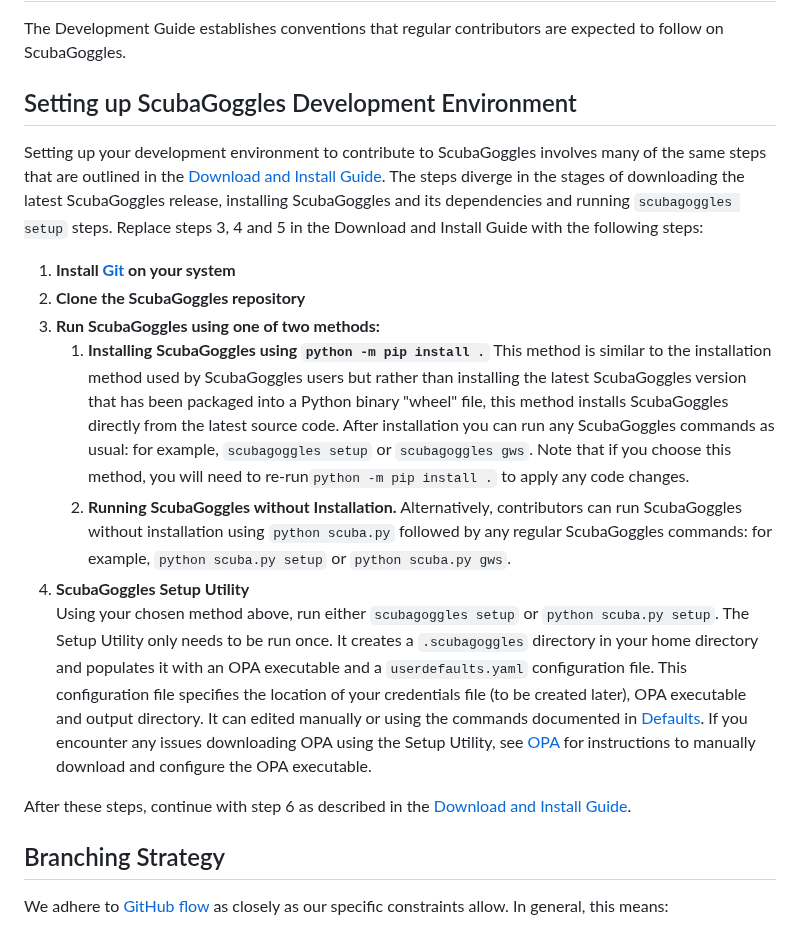
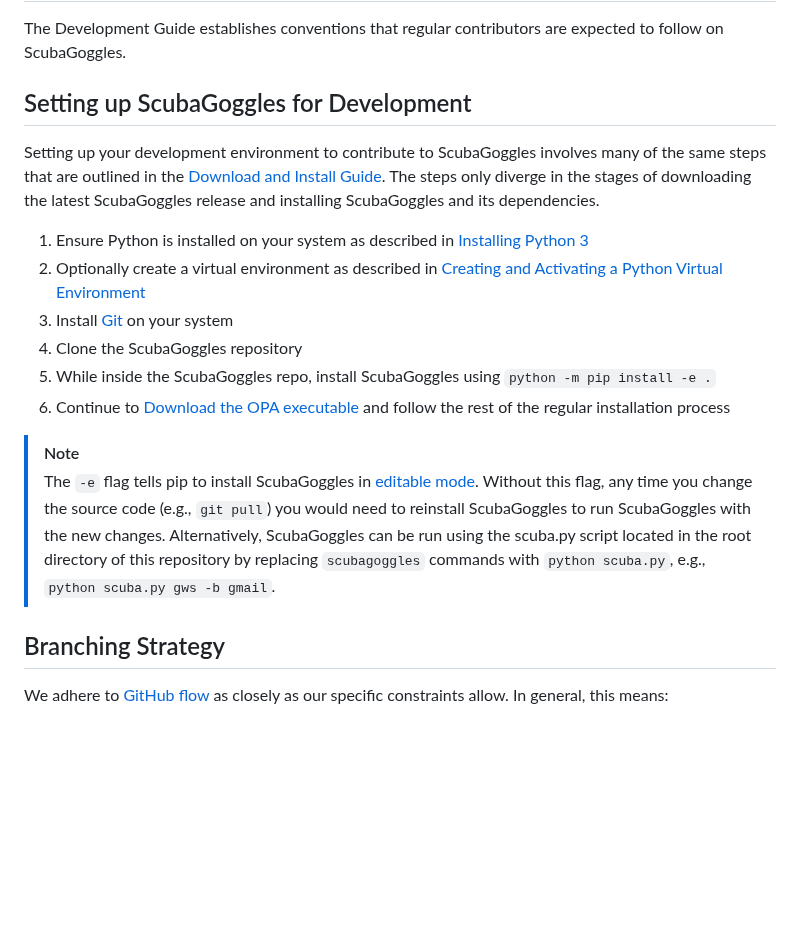
Before and after one commit to cisagov/ScubaGoggles, a Markdown page: docs/development/DEVELOPMENTGUIDE.md, the part around the change. GitHub-like rendering; blank space fills up the shorter version.

Commit message:
Revise develop install

```diff
--- a/docs/development/DEVELOPMENTGUIDE.md
+++ b/docs/development/DEVELOPMENTGUIDE.md
@@ -2,21 +2,19 @@
 
 The Development Guide establishes conventions that regular contributors are expected to follow on ScubaGoggles.
 
-## Setting up ScubaGoggles Development Environment
+## Setting up ScubaGoggles for Development
 
-Setting up your development environment to contribute to ScubaGoggles involves many of the same steps that are outlined in the [Download and Install Guide](../installation/DownloadAndInstall.md). The steps diverge in the stages of downloading the latest ScubaGoggles release, installing ScubaGoggles and its dependencies and running `scubagoggles setup` steps. Replace steps 3, 4 and 5 in the Download and Install Guide with the following steps:
+Setting up your development environment to contribute to ScubaGoggles involves many of the same steps that are outlined in the [Download and Install Guide](../installation/DownloadAndInstall.md). The steps only diverge in the stages of downloading the latest ScubaGoggles release and installing ScubaGoggles and its dependencies.
 
-1. **Install [Git](https://git-scm.com/downloads) on your system**
-2. **Clone the ScubaGoggles repository**
-3. **Run ScubaGoggles using one of two methods:**
-   1. **Installing ScubaGoggles using `python -m pip install .`**
-      This method is similar to the installation method used by ScubaGoggles users but rather than installing the latest ScubaGoggles version that has been packaged into a Python binary "wheel" file, this method installs ScubaGoggles directly from the latest source code. After installation you can run any ScubaGoggles commands as usual: for example, `scubagoggles setup` or `scubagoggles gws`. Note that if you choose this method, you will need to re-run`python -m pip install .` to apply any code changes.
-   2. **Running ScubaGoggles without Installation.**
-      Alternatively, contributors can run ScubaGoggles without installation using `python scuba.py` followed by any regular ScubaGoggles commands: for example, `python scuba.py setup` or `python scuba.py gws`.
-4. **ScubaGoggles Setup Utility**\
-   Using your chosen method above, run either `scubagoggles setup` or `python scuba.py setup`. The Setup Utility only needs to be run once. It creates a `.scubagoggles` directory in your home directory and populates it with an OPA executable and a `userdefaults.yaml` configuration file. This configuration file specifies the location of your credentials file (to be created later), OPA executable and output directory. It can edited manually or using the commands documented in [Defaults](../installation/Defaults.md). If you encounter any issues downloading OPA using the Setup Utility, see [OPA](../installation/OPA.md) for instructions to manually download and configure the OPA executable.
+1. Ensure Python is installed on your system as described in [Installing Python 3](/docs/installation/DownloadAndInstall.md#installing-python-3)
+1. Optionally create a virtual environment as described in [Creating and Activating a Python Virtual Environment](/docs/installation/DownloadAndInstall.md#creating-and-activating-a-python-virtual-environment)
+1. Install [Git](https://git-scm.com/downloads) on your system
+1. Clone the ScubaGoggles repository
+1. While inside the ScubaGoggles repo, install ScubaGoggles using `python -m pip install -e .`
+1. Continue to [Download the OPA executable](/docs/installation/OPA.md) and follow the rest of the regular installation process
 
-After these steps, continue with step 6 as described in the [Download and Install Guide](../installation/DownloadAndInstall.md).
+> [!NOTE]
+> The `-e` flag tells pip to install ScubaGoggles in [editable mode](https://setuptools.pypa.io/en/latest/userguide/development_mode.html). Without this flag, any time you change the source code (e.g., `git pull`) you would need to reinstall ScubaGoggles to run ScubaGoggles with the new changes. Alternatively, ScubaGoggles can be run using the scuba.py script located in the root directory of this repository by replacing `scubagoggles` commands with `python scuba.py`, e.g., `python scuba.py gws -b gmail`.
 
 ## Branching Strategy
 
```
